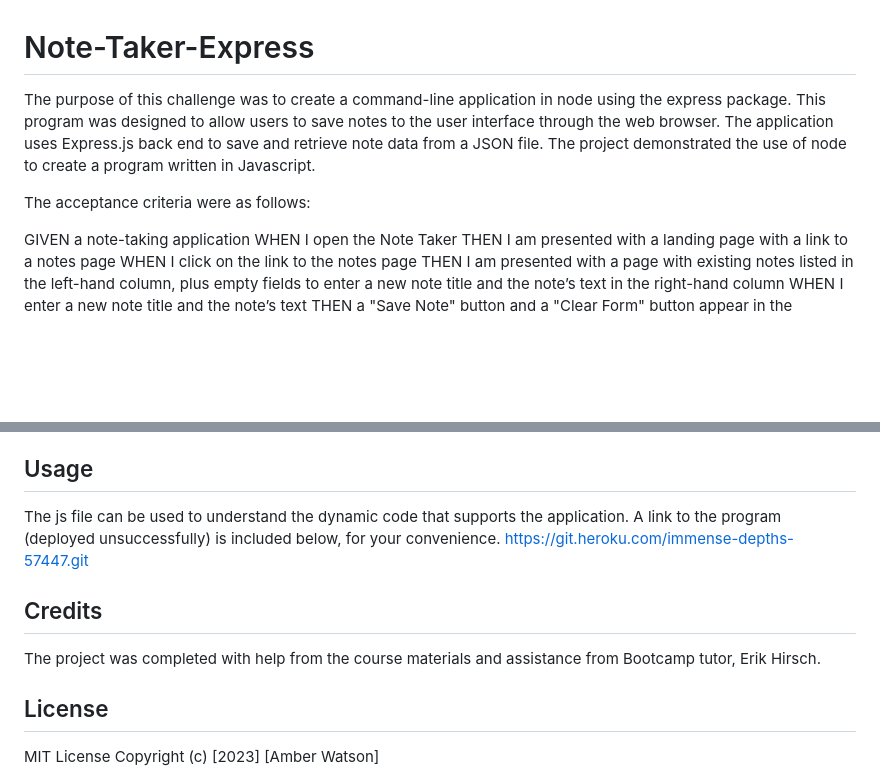
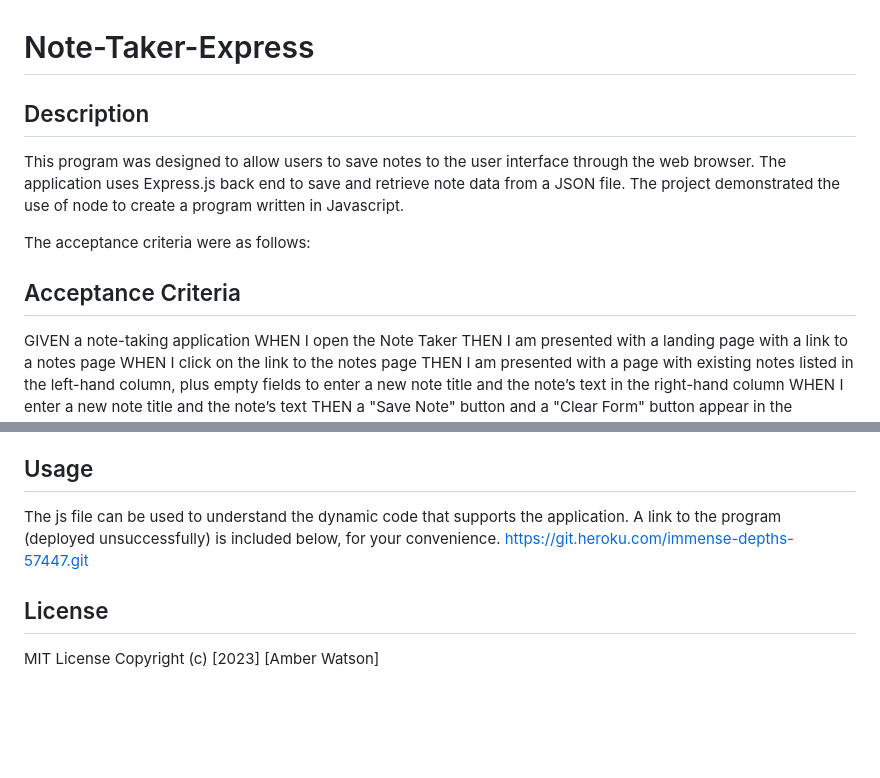
Before and after one commit to watsona22/Note-Taker-Express, a Markdown page: README.md, 2 parts joined by grey strips. Drawn GitHub-style; blank space fills up the shorter version.

```diff
--- a/README.md
+++ b/README.md
@@ -1,8 +1,11 @@
 # Note-Taker-Express
-The purpose of this challenge was to create a command-line application in node using the express package. This program was designed to allow users to save notes to the user interface through the web browser. The application uses Express.js back end to save and retrieve note data from a JSON file. The project demonstrated the use of node to create a program written in Javascript.
+
+## Description
+This program was designed to allow users to save notes to the user interface through the web browser. The application uses Express.js back end to save and retrieve note data from a JSON file. The project demonstrated the use of node to create a program written in Javascript.
 
 The acceptance criteria were as follows:
 
+## Acceptance Criteria
 GIVEN a note-taking application
 WHEN I open the Note Taker
 THEN I am presented with a landing page with a link to a notes page
@@ -25,9 +28,6 @@ This challenge utilized the node environment to create a program using dynamic J
 The js file can be used to understand the dynamic code that supports the application. A link to the program (deployed unsuccessfully) is included below, for your convenience.
 https://git.heroku.com/immense-depths-57447.git
 
-## Credits
-The project was completed with help from the course materials and assistance from Bootcamp tutor, Erik Hirsch.
-
 ## License
 
 MIT License
```
